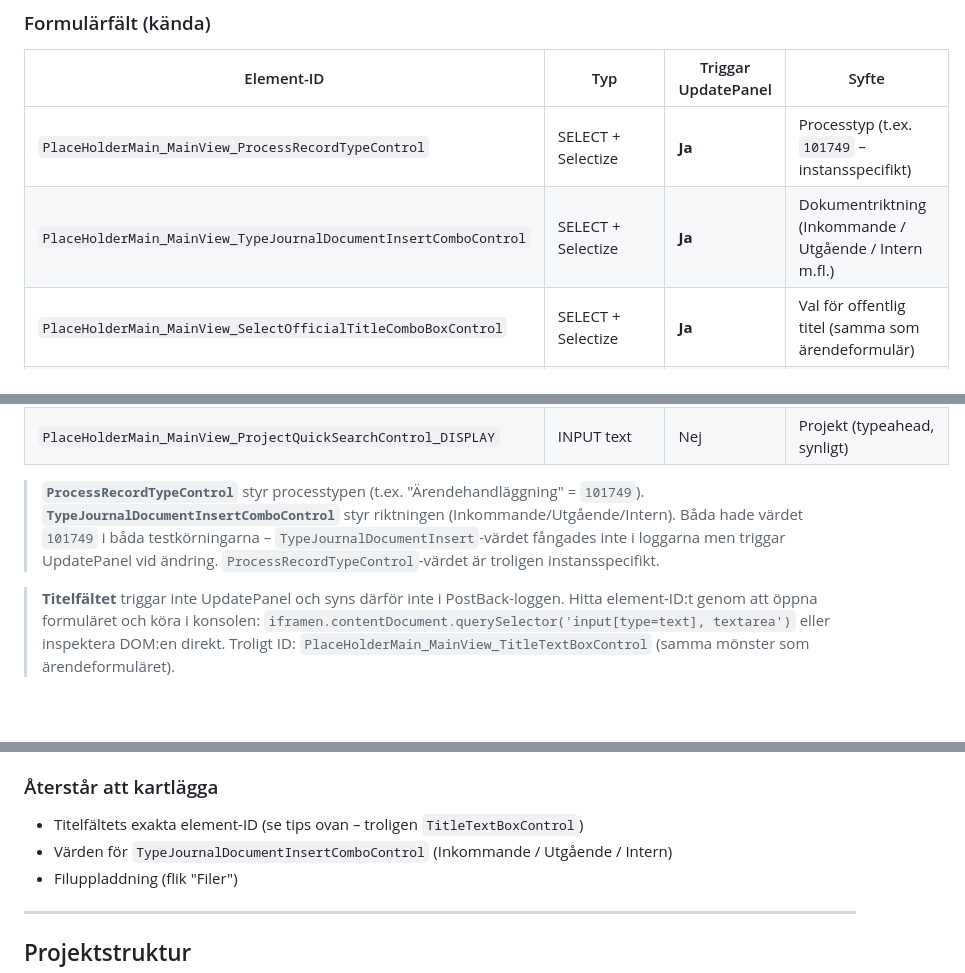
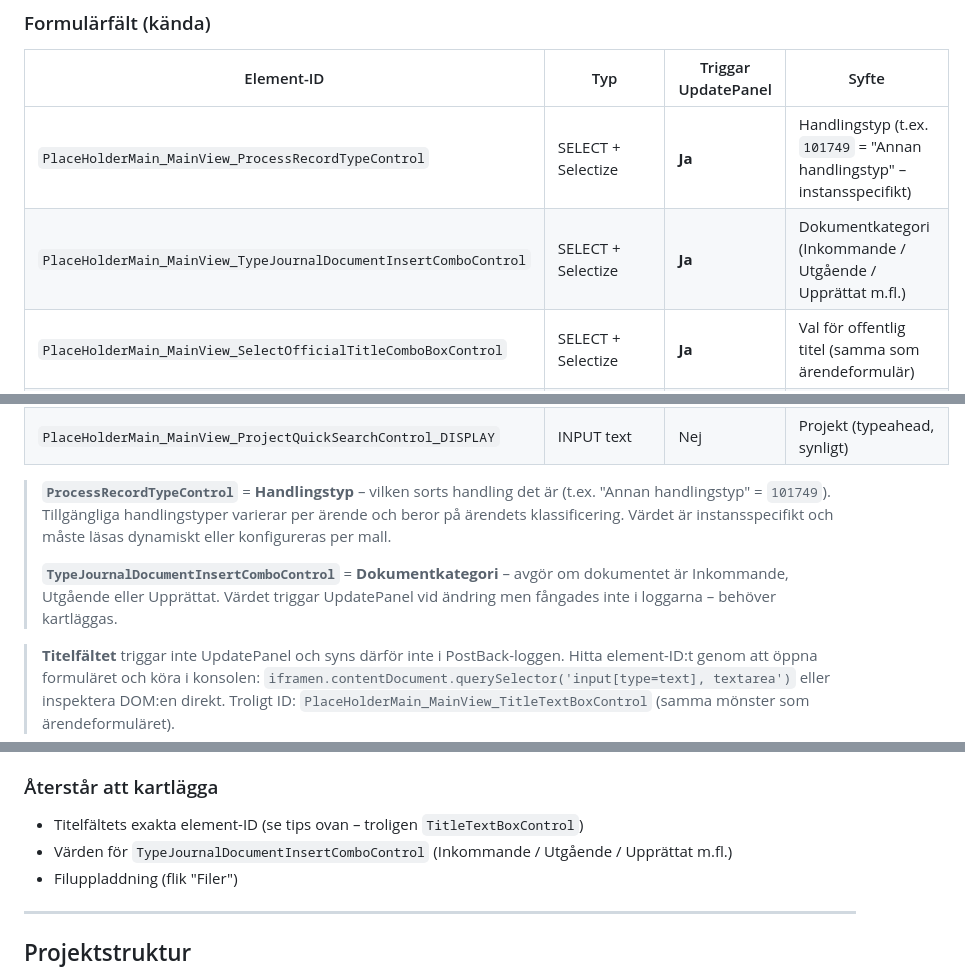
Before and after one commit to Armandur/svk-p360-ext, a Markdown page: CLAUDE.md, 3 parts joined by grey strips. Rendered like a GitHub page; blank space fills up the shorter version.

Commit message:
Rätta terminologi: ProcessRecordType=Handlingstyp, TypeJournalDocumentInsert=Dokumentkategori
Co-Authored-By: Claude Sonnet 4.6 <noreply@anthropic.com>

```diff
--- a/CLAUDE.md
+++ b/CLAUDE.md
@@ -765,8 +765,8 @@ Underliggande view.aspx-id: `70158b84-a8eb-492a-a546-277ee96e16f9`
 
 | Element-ID | Typ | Triggar UpdatePanel | Syfte |
 |---|---|---|---|
-| `PlaceHolderMain_MainView_ProcessRecordTypeControl` | SELECT + Selectize | **Ja** | Processtyp (t.ex. `101749` – instansspecifikt) |
-| `PlaceHolderMain_MainView_TypeJournalDocumentInsertComboControl` | SELECT + Selectize | **Ja** | Dokumentriktning (Inkommande / Utgående / Intern m.fl.) |
+| `PlaceHolderMain_MainView_ProcessRecordTypeControl` | SELECT + Selectize | **Ja** | Handlingstyp (t.ex. `101749` = "Annan handlingstyp" – instansspecifikt) |
+| `PlaceHolderMain_MainView_TypeJournalDocumentInsertComboControl` | SELECT + Selectize | **Ja** | Dokumentkategori (Inkommande / Utgående / Upprättat m.fl.) |
 | `PlaceHolderMain_MainView_SelectOfficialTitleComboBoxControl` | SELECT + Selectize | **Ja** | Val för offentlig titel (samma som ärendeformulär) |
 | `PlaceHolderMain_MainView_AccessCodeComboControl` | SELECT + Selectize | **Ja** | Skyddskod |
 | `PlaceHolderMain_MainView_AccessCodeAuthorizationComboControl` | SELECT + Selectize | **Ja** | Sekretesslagrum (visas vid KO/OSL) |
@@ -776,11 +776,14 @@ Underliggande view.aspx-id: `70158b84-a8eb-492a-a546-277ee96e16f9`
 | `PlaceHolderMain_MainView_ResponsibleUserComboControl` | SELECT + Selectize | **Ja** | Ansvarig person |
 | `PlaceHolderMain_MainView_ProjectQuickSearchControl_DISPLAY` | INPUT text | Nej | Projekt (typeahead, synligt) |
 
-> **`ProcessRecordTypeControl`** styr processtypen (t.ex. "Ärendehandläggning" = `101749`).
-> **`TypeJournalDocumentInsertComboControl`** styr riktningen (Inkommande/Utgående/Intern).
-> Båda hade värdet `101749` i båda testkörningarna – `TypeJournalDocumentInsert`-värdet
-> fångades inte i loggarna men triggar UpdatePanel vid ändring.
-> `ProcessRecordTypeControl`-värdet är troligen instansspecifikt.
+> **`ProcessRecordTypeControl`** = **Handlingstyp** – vilken sorts handling det är (t.ex.
+> "Annan handlingstyp" = `101749`). Tillgängliga handlingstyper varierar per ärende och
+> beror på ärendets klassificering. Värdet är instansspecifikt och måste läsas dynamiskt
+> eller konfigureras per mall.
+>
+> **`TypeJournalDocumentInsertComboControl`** = **Dokumentkategori** – avgör om dokumentet
+> är Inkommande, Utgående eller Upprättat. Värdet triggar UpdatePanel vid ändring men
+> fångades inte i loggarna – behöver kartläggas.
 
 > **Titelfältet** triggar inte UpdatePanel och syns därför inte i PostBack-loggen.
 > Hitta element-ID:t genom att öppna formuläret och köra i konsolen:
@@ -853,7 +856,7 @@ Därefter triggar formulär-iframen automatiskt (i tur och ordning):
 ### Återstår att kartlägga
 
 - Titelfältets exakta element-ID (se tips ovan – troligen `TitleTextBoxControl`)
-- Värden för `TypeJournalDocumentInsertComboControl` (Inkommande / Utgående / Intern)
+- Värden för `TypeJournalDocumentInsertComboControl` (Inkommande / Utgående / Upprättat m.fl.)
 - Filuppladdning (flik "Filer")
 
 ---
```
